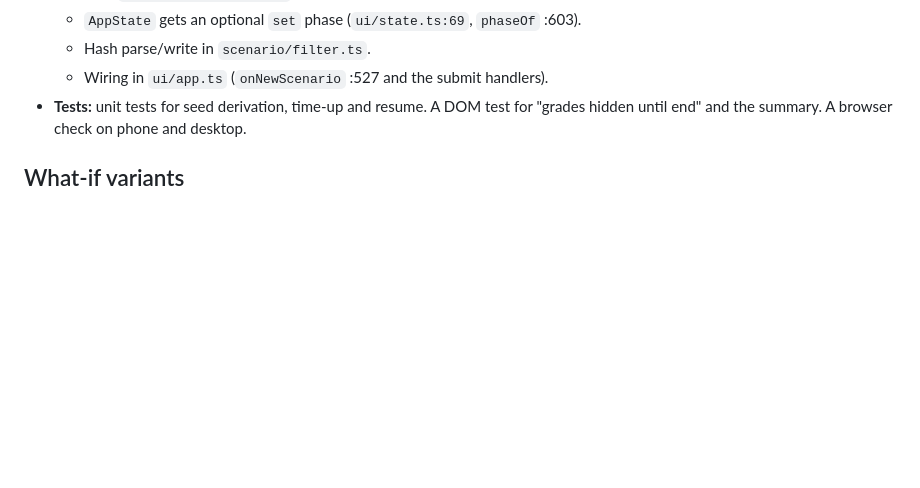
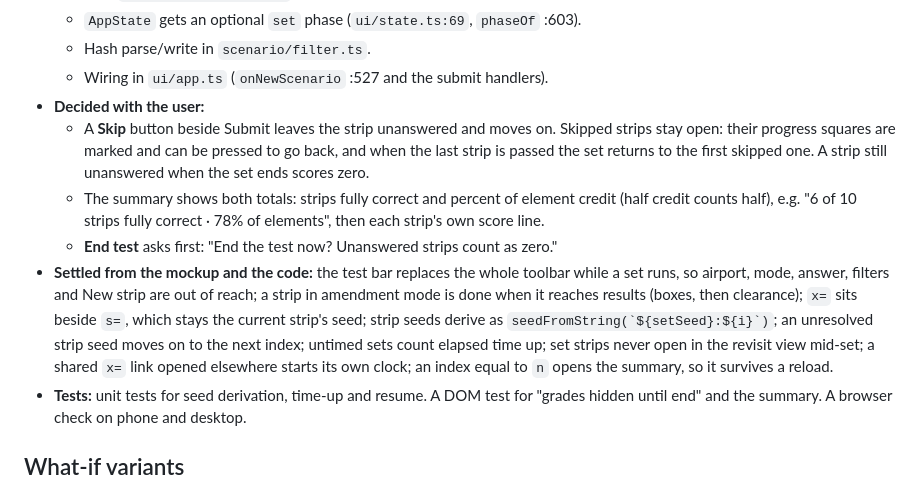
Before and after one commit to leftos/craft-tester, a Markdown page: docs/plans/test-and-variants.md, the part around the change. GitHub-like rendering; blank space fills up the shorter version.

Commit message:
docs: test set and parity floor rulings
Co-Authored-By: Claude Opus 5.5 <noreply@anthropic.com>

Claude-Session: https://claude.ai/code/session_01LhgCyo7qXAMsL8pkV2Pywf

```diff
--- a/docs/plans/test-and-variants.md
+++ b/docs/plans/test-and-variants.md
@@ -24,6 +24,11 @@ Build the two one after the other, since both touch `app.ts`, `scenario/filter.t
   - `AppState` gets an optional `set` phase (`ui/state.ts:69`, `phaseOf` :603).
   - Hash parse/write in `scenario/filter.ts`.
   - Wiring in `ui/app.ts` (`onNewScenario` :527 and the submit handlers).
+- **Decided with the user:**
+  - A **Skip** button beside Submit leaves the strip unanswered and moves on. Skipped strips stay open: their progress squares are marked and can be pressed to go back, and when the last strip is passed the set returns to the first skipped one. A strip still unanswered when the set ends scores zero.
+  - The summary shows both totals: strips fully correct and percent of element credit (half credit counts half), e.g. "6 of 10 strips fully correct · 78% of elements", then each strip's own score line.
+  - **End test** asks first: "End the test now? Unanswered strips count as zero."
+- **Settled from the mockup and the code:** the test bar replaces the whole toolbar while a set runs, so airport, mode, answer, filters and New strip are out of reach; a strip in amendment mode is done when it reaches results (boxes, then clearance); `x=` sits beside `s=`, which stays the current strip's seed; strip seeds derive as `` seedFromString(`${setSeed}:${i}`) ``; an unresolved strip seed moves on to the next index; untimed sets count elapsed time up; set strips never open in the revisit view mid-set; a shared `x=` link opened elsewhere starts its own clock; an index equal to `n` opens the summary, so it survives a reload.
 - **Tests:** unit tests for seed derivation, time-up and resume. A DOM test for "grades hidden until end" and the summary. A browser check on phone and desktop.
 
 ## What-if variants
```
Also changed, not shown: docs/plans/MAIN.md (+1 -1 lines).
